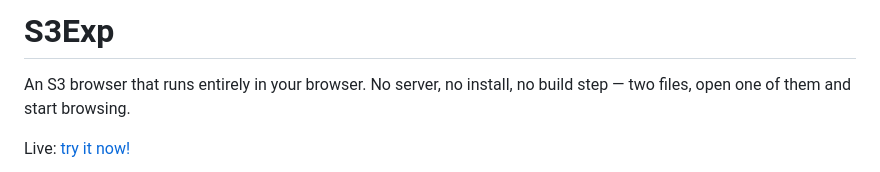
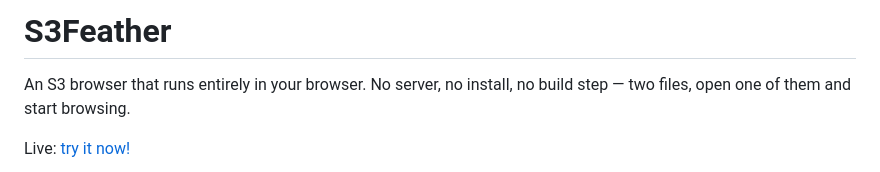
Before and after one commit to WeSpeakEnglish/S3Exp, a Markdown page: README.md, the part around the change. GitHub-like rendering.

Commit message:
Update project name in README
Renamed project from S3Exp to S3Feather in README.

```diff
--- a/README.md
+++ b/README.md
@@ -1,4 +1,4 @@
-# S3Exp
+# S3Feather
 
 An S3 browser that runs entirely in your browser. No server, no install, no build step — two files, open one of them and start browsing.
 
```
